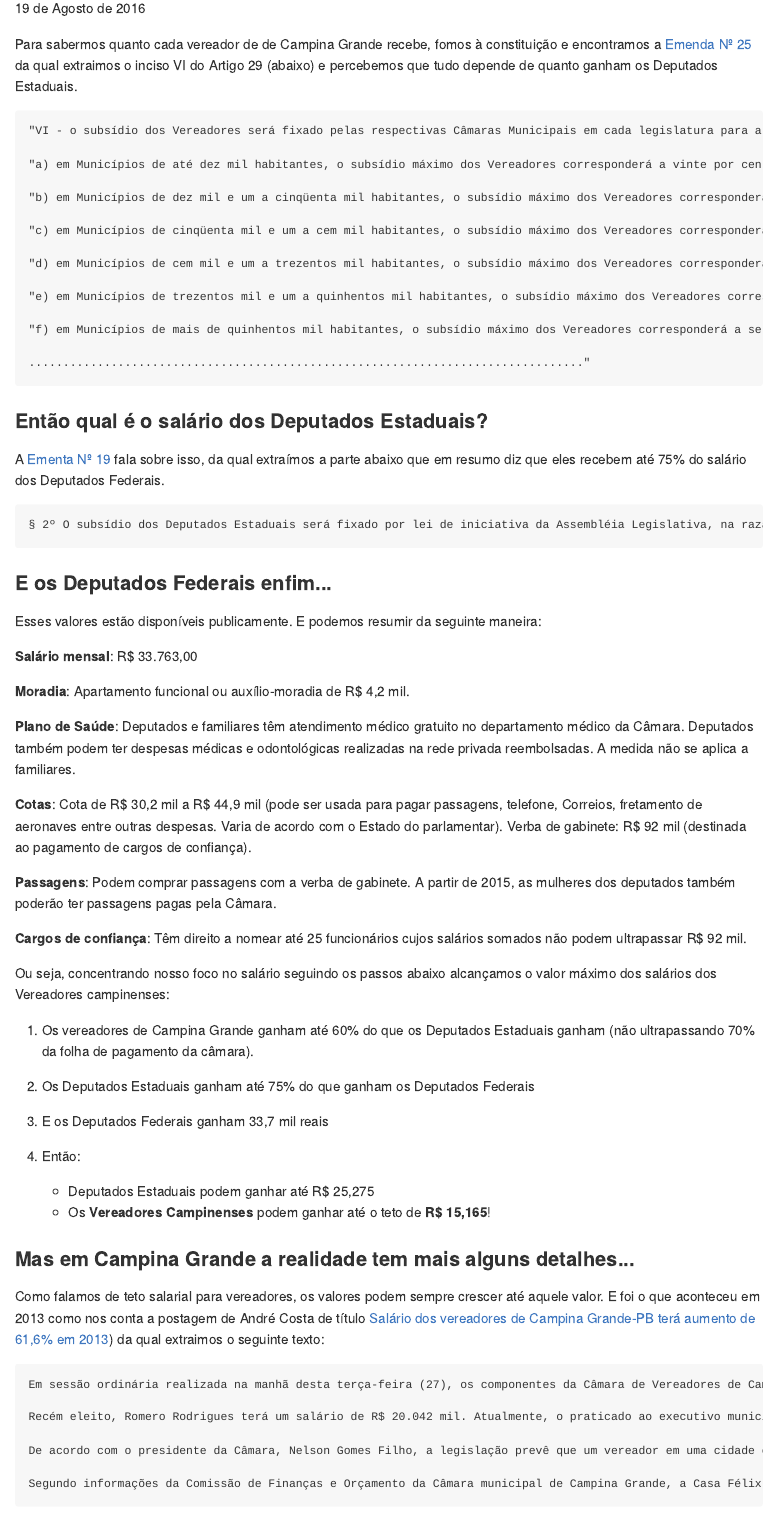
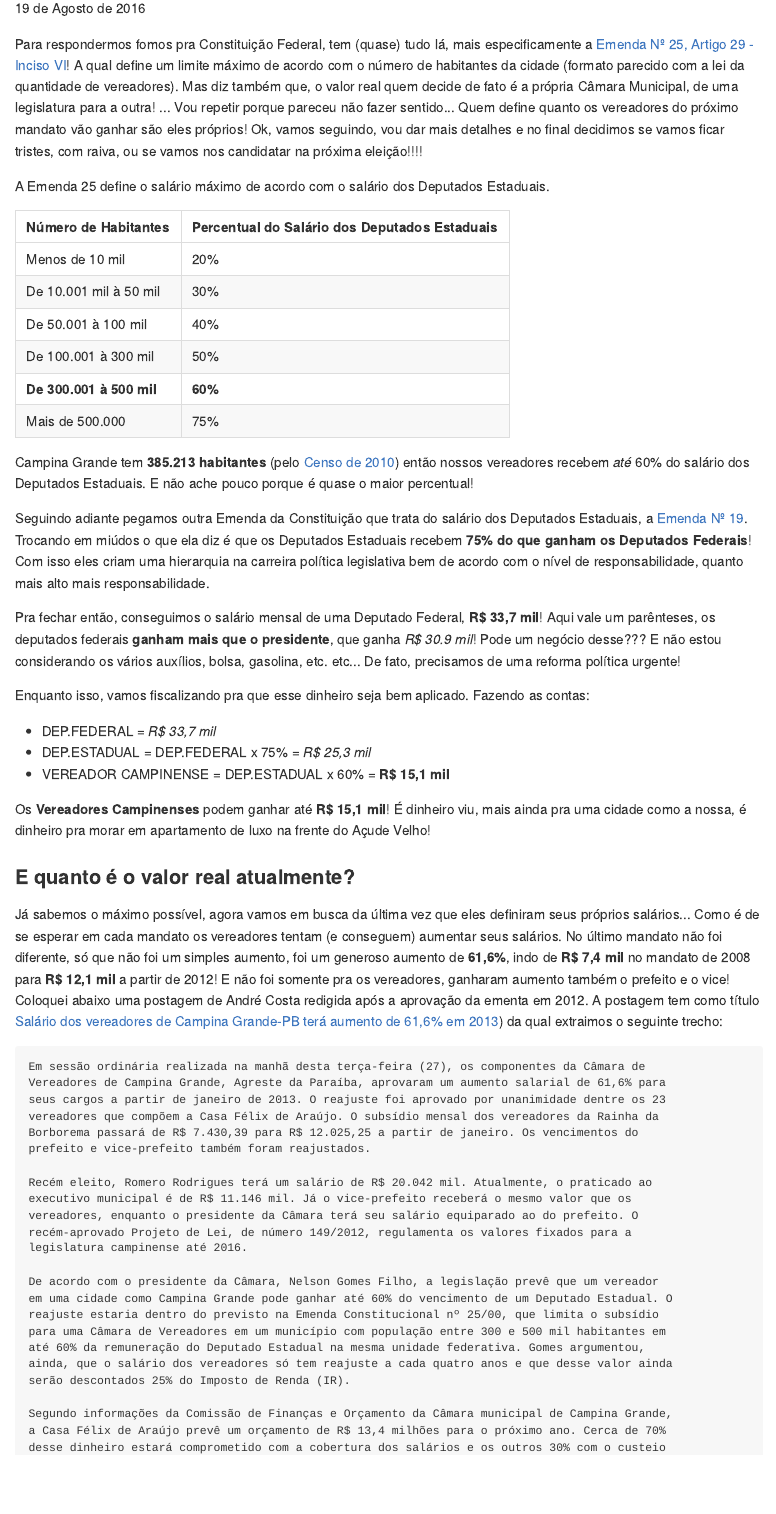
Before and after one commit to augustoqm/cg-insights, an R Markdown document (insights/quanto_ganham.Rmd): the page in a window 1100 px wide, from 110 px down. The pictures show the output file insights/quanto_ganham.md that the author committed with the source, drawn offline in the style of GitHub.

Commit message:
Quanto ganham revisado

```diff
--- a/insights/quanto_ganham.Rmd
+++ b/insights/quanto_ganham.Rmd
@@ -4,33 +4,58 @@
 output: github_document
 ---
 
-Para sabermos quanto cada vereador de de Campina Grande recebe, fomos à constituição e encontramos a
-[Emenda Nº 25](http://www.planalto.gov.br/ccivil_03/Constituicao/Emendas/Emc/emc25.htm) da qual extraimos o inciso VI do Artigo 29 (abaixo) e percebemos que tudo depende de quanto ganham os Deputados Estaduais.
+Para respondermos fomos pra Constituição Federal, tem (quase) tudo lá, mais especificamente a [Emenda Nº 25, Artigo 29 - Inciso VI](http://www.planalto.gov.br/ccivil_03/Constituicao/Emendas/Emc/emc25.htm)! A qual define um limite máximo de acordo com o número de habitantes da cidade (formato parecido com a lei da quantidade de vereadores). Mas diz também que, o valor real quem decide de fato é a própria Câmara Municipal, de uma legislatura para a outra! ... Vou repetir porque pareceu não fazer sentido... Quem define quanto os vereadores do próximo mandato vão ganhar são eles próprios! Ok, vamos seguindo, vou dar mais detalhes e no final decidimos se vamos ficar tristes, com raiva, ou se vamos nos candidatar na próxima eleição!!!!
 
-    "VI - o subsídio dos Vereadores será fixado pelas respectivas Câmaras Municip   ais em cada legislatura para a subseqüente, observado o que dispõe esta Constituição, observados os critérios estabelecidos na respectiva Lei Orgânica e os seguintes limites máximos:" (NR)
+A Emenda 25 define o salário máximo de acordo com o salário dos Deputados Estaduais.
 
-    "a) em Municípios de até dez mil habitantes, o subsídio máximo dos Vereadores corresponderá a vinte por cento do subsídio dos Deputados Estaduais;" (AC) AC = acréscimo.
+| Número de Habitantes | Percentual do Salário dos Deputados Estaduais |
+|:----------|:------|
+| Menos de 10 mil | 20% |
+| De 10.001 mil à 50 mil | 30% |
+| De 50.001 à 100 mil | 40% |
+| De 100.001 à 300 mil | 50% |
+| **De 300.001 à 500 mil** | **60%** |
+| Mais de 500.000 | 75% |
 
-    "b) em Municípios de dez mil e um a cinqüenta mil habitantes, o subsídio máximo dos Vereadores corresponderá a trinta por cento do subsídio dos Deputados Estaduais;" (AC)
+Campina Grande tem **385.213 habitantes** (pelo [Censo de 2010](http://www.ibge.gov.br/home/estatistica/populacao/censo2010/)) então nossos vereadores recebem *até* 60% do salário dos Deputados Estaduais. E não ache pouco porque é quase o maior percentual!
 
-    "c) em Municípios de cinqüenta mil e um a cem mil habitantes, o subsídio máximo dos Vereadores corresponderá a quarenta por cento do subsídio dos Deputados Estaduais;" (AC)
+Seguindo adiante pegamos outra Emenda da Constituição que trata do salário dos Deputados Estaduais, a [Emenda Nº 19](http://www.planalto.gov.br/ccivil_03/Constituicao/Emendas/Emc/emc19.htm). Trocando em miúdos o que ela diz é que os Deputados Estaduais recebem **75% do que ganham os Deputados Federais**! Com isso eles criam uma hierarquia na carreira política legislativa bem de acordo com o nível de responsabilidade, quanto mais alto mais responsabilidade.
 
-    "d) em Municípios de cem mil e um a trezentos mil habitantes, o subsídio máximo dos Vereadores corresponderá a cinqüenta por cento do subsídio dos Deputados Estaduais;" (AC)
+Pra fechar então, conseguimos o salário mensal de uma Deputado Federal, **R$ 33,7 mil**! Aqui vale um parênteses, os deputados federais **ganham mais que o presidente**, que ganha *R$ 30.9 mil*! Pode um negócio desse??? E não estou considerando os vários auxílios, bolsa, gasolina, etc. etc... De fato, precisamos de uma reforma política urgente!
 
-    "e) em Municípios de trezentos mil e um a quinhentos mil habitantes, o subsídio máximo dos Vereadores corresponderá a sessenta por cento do subsídio dos Deputados Estaduais;" (AC)
+Enquanto isso, vamos fiscalizando pra que esse dinheiro seja bem aplicado. Fazendo as contas:
 
-    "f) em Municípios de mais de quinhentos mil habitantes, o subsídio máximo dos Vereadores corresponderá a setenta e cinco por cento do subsídio dos Deputados Estaduais;" (AC)
+* DEP.FEDERAL = *R$ 33,7 mil*
+* DEP.ESTADUAL = DEP.FEDERAL x 75% = *R$ 25,3 mil*
+* VEREADOR CAMPINENSE = DEP.ESTADUAL x 60% = **R$ 15,1 mil**
 
-    ................................................................................."
+Os **Vereadores Campinenses** podem ganhar até **R$ 15,1 mil**! É dinheiro viu, mais ainda pra uma cidade como a nossa, é dinheiro pra morar em apartamento de luxo na frente do Açude Velho!
 
-### Então qual é o salário dos Deputados Estaduais?
-A [Ementa Nº 19](http://www.planalto.gov.br/ccivil_03/Constituicao/Emendas/Emc/emc19.htm) fala sobre isso, da qual extraímos a parte abaixo que em resumo diz que eles recebem até 75% do salário dos Deputados Federais.
+### E quanto é o valor real atualmente?
 
-    § 2º O subsídio dos Deputados Estaduais será fixado por lei de iniciativa da Assembléia Legislativa, na razão de, no máximo, setenta e cinco por cento daquele estabelecido, em espécie, para os Deputados Federais, observado o que dispõem os arts. 39, § 4º, 57, § 7º, 150, II, 153, III, e 153, § 2º, I.
+Já sabemos o máximo possível, agora vamos em busca da última vez que eles definiram seus próprios salários... Como é de se esperar em cada mandato os vereadores tentam (e conseguem) aumentar seus salários. No último mandato não foi diferente, só que não foi um simples aumento, foi um generoso aumento de **61,6%**, indo de **R$ 7,4 mil** no mandato de 2008 para **R$ 12,1 mil** a partir de 2012! E não foi somente pra os vereadores, ganharam aumento também o prefeito e o vice! Coloquei abaixo uma postagem de André Costa redigida após a aprovação da ementa em 2012. A postagem tem como título [Salário dos vereadores de Campina Grande-PB terá aumento de 61,6% em 2013](http://andrecostamp.blogspot.com.br/2012/11/salario-dos-vereadores-de-campina.html)) da qual extraimos o seguinte trecho:
 
+    Em sessão ordinária realizada na manhã desta terça-feira (27), os componentes da Câmara de
+    Vereadores de Campina Grande, Agreste da Paraíba, aprovaram um aumento salarial de 61,6% para
+    seus cargos a partir de janeiro de 2013. O reajuste foi aprovado por unanimidade dentre os 23
+    vereadores que compõem a Casa Félix de Araújo. O subsídio mensal dos vereadores da Rainha da
+    Borborema passará de R$ 7.430,39 para R$ 12.025,25 a partir de janeiro. Os vencimentos do
+    prefeito e vice-prefeito também foram reajustados.
 
-### E os Deputados Federais enfim...
+    Recém eleito, Romero Rodrigues terá um salário de R$ 20.042 mil. Atualmente, o praticado ao
+    executivo municipal é de R$ 11.146 mil. Já o vice-prefeito receberá o mesmo valor que os
+    vereadores, enquanto o presidente da Câmara terá seu salário equiparado ao do prefeito. O
+    recém-aprovado Projeto de Lei, de número 149/2012, regulamenta os valores fixados para a
+    legislatura campinense até 2016.
 
-Esses valores estão disponíveis publicamente. E podemos resumir da seguinte maneira:
+    De acordo com o presidente da Câmara, Nelson Gomes Filho, a legislação prevê que um vereador
+    em uma cidade como Campina Grande pode ganhar até 60% do vencimento de um Deputado Estadual. O
+    reajuste estaria dentro do previsto na Emenda Constitucional nº 25/00, que limita o subsídio
+    para uma Câmara de Vereadores em um município com população entre 300 e 500 mil habitantes em
+    até 60% da remuneração do Deputado Estadual na mesma unidade federativa. Gomes argumentou,
+    ainda, que o salário dos vereadores só tem reajuste a cada quatro anos e que desse valor ainda
+    serão descontados 25% do Imposto de Renda (IR).
 
-**Salário mensal**: R$ 33.763,00
+    Segundo informações da Comissão de Finanças e Orçamento da Câmara municipal de Campina Grande,
+    a Casa Félix de Araújo prevê um orçamento de R$ 13,4 milhões para o próximo ano. Cerca de 70%
+    desse dinheiro estará comprometido com a cobertura dos salários e os outros 30% com o custeio
@@ -37,33 +64 @@
 
-**Moradia**: Apartamento funcional ou auxílio-moradia de R$ 4,2 mil.
-
-**Plano de Saúde**: Deputados e familiares têm atendimento médico gratuito no departamento médico da Câmara. Deputados também podem ter despesas médicas e odontológicas realizadas na rede privada reembolsadas. A medida não se aplica a familiares.
-
-**Cotas**: Cota de R$ 30,2 mil a R$ 44,9 mil (pode ser usada para pagar passagens, telefone, Correios, fretamento de aeronaves entre outras despesas. Varia de acordo com o Estado do parlamentar). Verba de gabinete: R$ 92 mil (destinada ao pagamento de cargos de confiança).
-
-**Passagens**: Podem comprar passagens com a verba de gabinete. A partir de 2015, as mulheres dos deputados também poderão ter passagens pagas pela Câmara.
-
-**Cargos de confiança**: Têm direito a nomear até 25 funcionários cujos salários somados não podem ultrapassar R$ 92 mil.
-
-Ou seja, concentrando nosso foco no salário seguindo os passos abaixo alcançamos o valor máximo dos salários dos Vereadores campinenses:
-
-  1) Os vereadores de Campina Grande ganham até 60% do que os Deputados Estaduais ganham (não ultrapassando 70% da folha de pagamento da câmara).
-  2) Os Deputados Estaduais ganham até 75% do que ganham os Deputados Federais
-  3) E os Deputados Federais ganham 33,7 mil reais
-  4) Então:
-
-    * Deputados Estaduais podem ganhar até R$ 25,275
-    * Os **Vereadores Campinenses** podem ganhar até o teto de **R$ 15,165**!
-
-
-### Mas em Campina Grande a realidade tem mais alguns detalhes...
-
-Como falamos de teto salarial para vereadores, os valores podem sempre crescer até aquele valor. E foi o que aconteceu em 2013 como nos conta a postagem de André Costa de título [Salário dos vereadores de Campina Grande-PB terá aumento de 61,6% em 2013](http://andrecostamp.blogspot.com.br/2012/11/salario-dos-vereadores-de-campina.html)) da qual extraimos o seguinte texto:
-
-    Em sessão ordinária realizada na manhã desta terça-feira (27), os componentes da Câmara de Vereadores de Campina Grande, Agreste da Paraíba, aprovaram um aumento salarial de 61,6% para seus cargos a partir de janeiro de 2013. O reajuste foi aprovado por unanimidade dentre os 23 vereadores que compõem a Casa Félix de Araújo. O subsídio mensal dos vereadores da Rainha da Borborema passará de R$ 7.430,39 para R$ 12.025,25 a partir de janeiro. Os vencimentos do prefeito e vice-prefeito também foram reajustados.
-
-    Recém eleito, Romero Rodrigues terá um salário de R$ 20.042 mil. Atualmente, o praticado ao executivo municipal é de R$ 11.146 mil. Já o vice-prefeito receberá o mesmo valor que os vereadores, enquanto o presidente da Câmara terá seu salário equiparado ao do prefeito. O recém-aprovado Projeto de Lei, de número 149/2012, regulamenta os valores fixados para a legislatura campinense até 2016.
-
-    De acordo com o presidente da Câmara, Nelson Gomes Filho, a legislação prevê que um vereador em uma cidade como Campina Grande pode ganhar até 60% do vencimento de um Deputado Estadual. O reajuste estaria dentro do previsto na Emenda Constitucional nº 25/00, que limita o subsídio para uma Câmara de Vereadores em um município com população entre 300 e 500 mil habitantes em até 60% da remuneração do Deputado Estadual na mesma unidade federativa. Gomes argumentou, ainda, que o salário dos vereadores só tem reajuste a cada quatro anos e que desse valor ainda serão descontados 25% do Imposto de Renda (IR).
-
-    Segundo informações da Comissão de Finanças e Orçamento da Câmara municipal de Campina Grande, a Casa Félix de Araújo prevê um orçamento de R$ 13,4 milhões para o próximo ano. Cerca de 70% desse dinheiro estará comprometido com a cobertura dos salários e os outros 30% com o custeio da Câmara. O presidente da comissão, vereador Antônio Pereira, acredita que seria necessária uma discussão mais ampla sobre o assunto, incluindo a população no debate.
```
Also changed, not shown: insights/como_funciona.Rmd (+2 -2 lines), insights/quanto_ganham.md, insights/quanto_ganham.Rmd (37 more changed lines).
